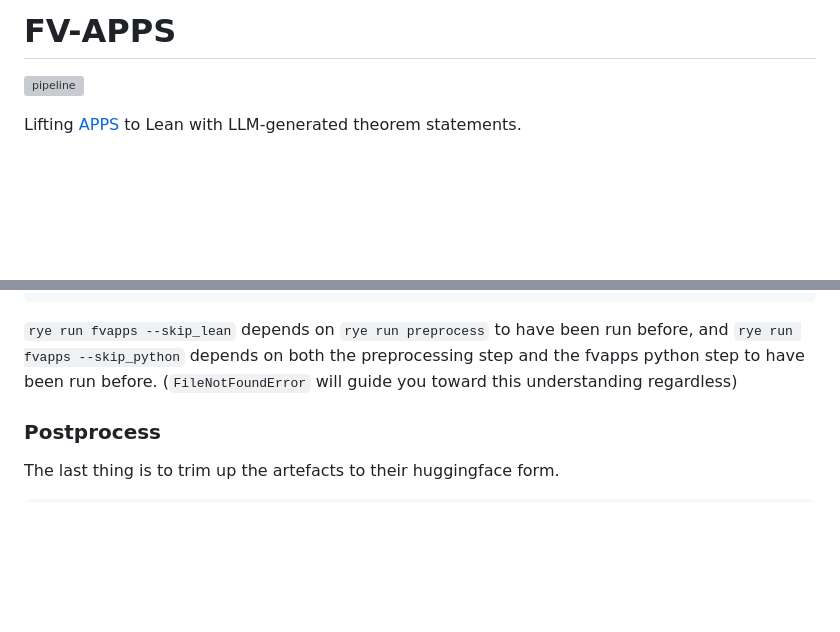
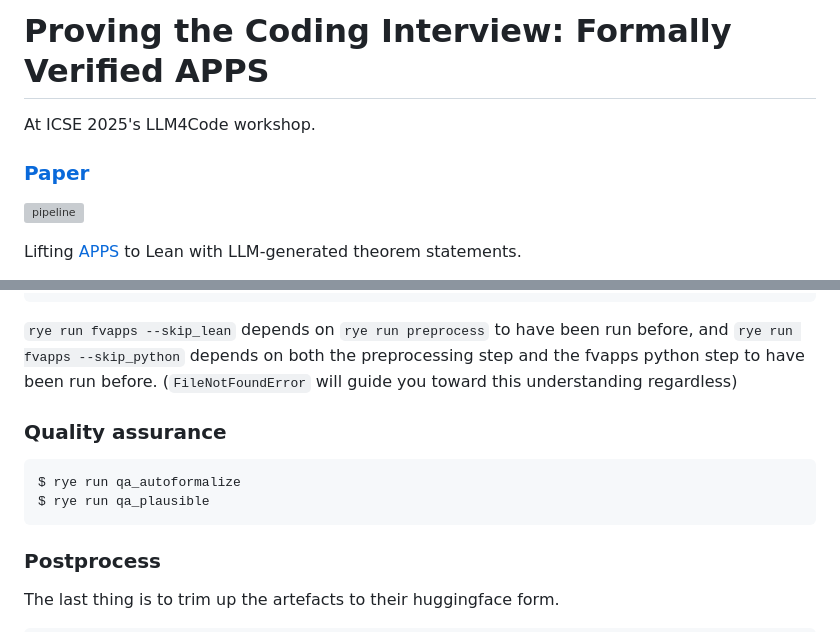
Before and after one commit to quinn-dougherty/fvapps, a Markdown page: README.md, 2 parts joined by grey strips. GitHub-like rendering; blank space fills up the shorter version; grey boxes are pictures that could not be loaded.

Commit message:
link to paper

````diff
--- a/README.md
+++ b/README.md
@@ -1,4 +1,8 @@
-# FV-APPS
+# Proving the Coding Interview: Formally Verified APPS
+
+At ICSE 2025's LLM4Code workshop.
+
+### [Paper](https://drive.google.com/file/d/1fmx0NaKKzvH5gcFFNMJLL9BW2gMIbFkc/view?usp=sharing)
 
 ![pipeline](src/benchmark/postprocessing/pipeline.png)
 
@@ -95,6 +99,13 @@ options:
 
 `rye run fvapps --skip_lean` depends on `rye run preprocess` to have been run before, and `rye run fvapps --skip_python` depends on both the preprocessing step and the fvapps python step to have been run before. (`FileNotFoundError` will guide you toward this understanding regardless)
 
+### Quality assurance
+
+```
+$ rye run qa_autoformalize
+$ rye run qa_plausible
+```
+
 ### Postprocess
 
 The last thing is to trim up the artefacts to their huggingface form.
````
